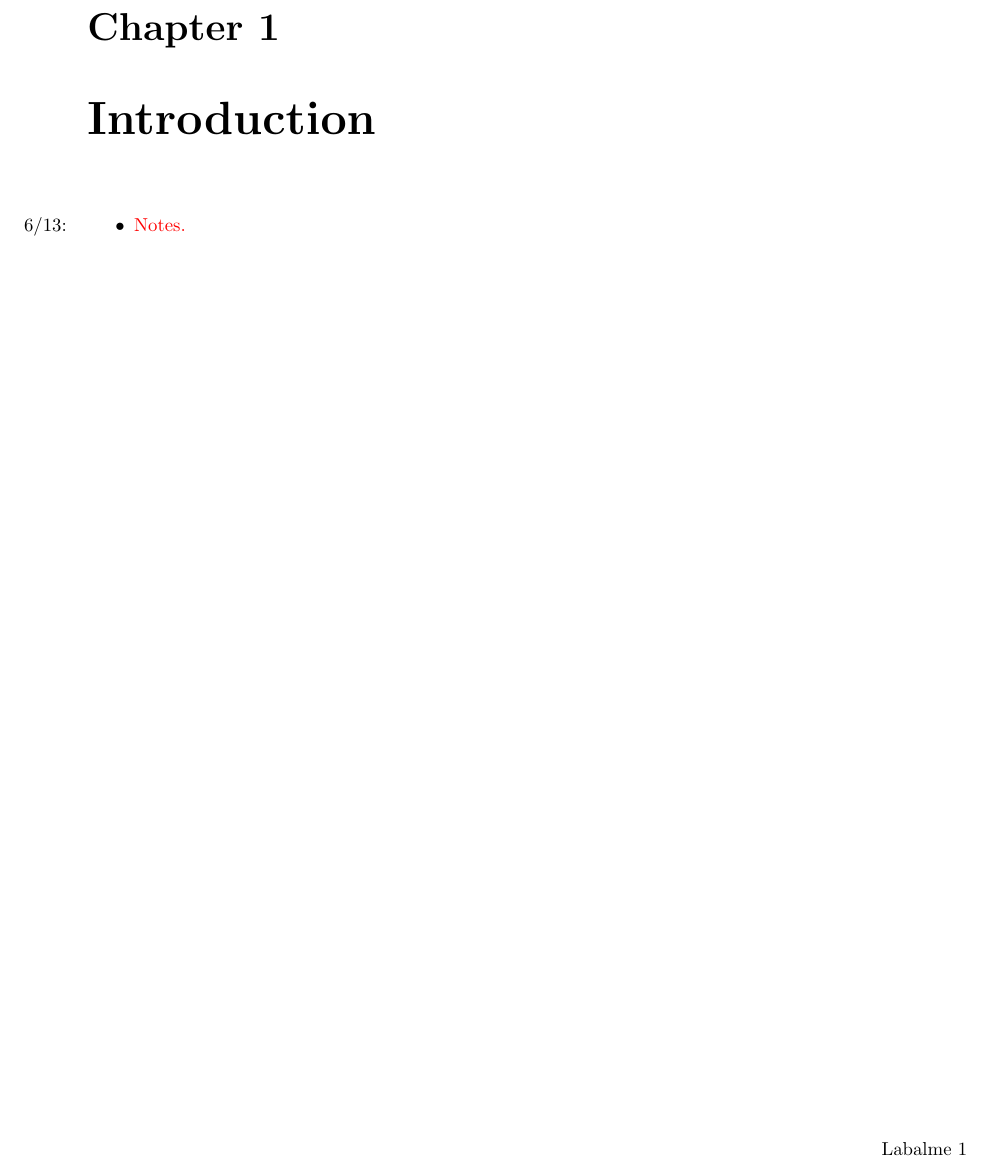
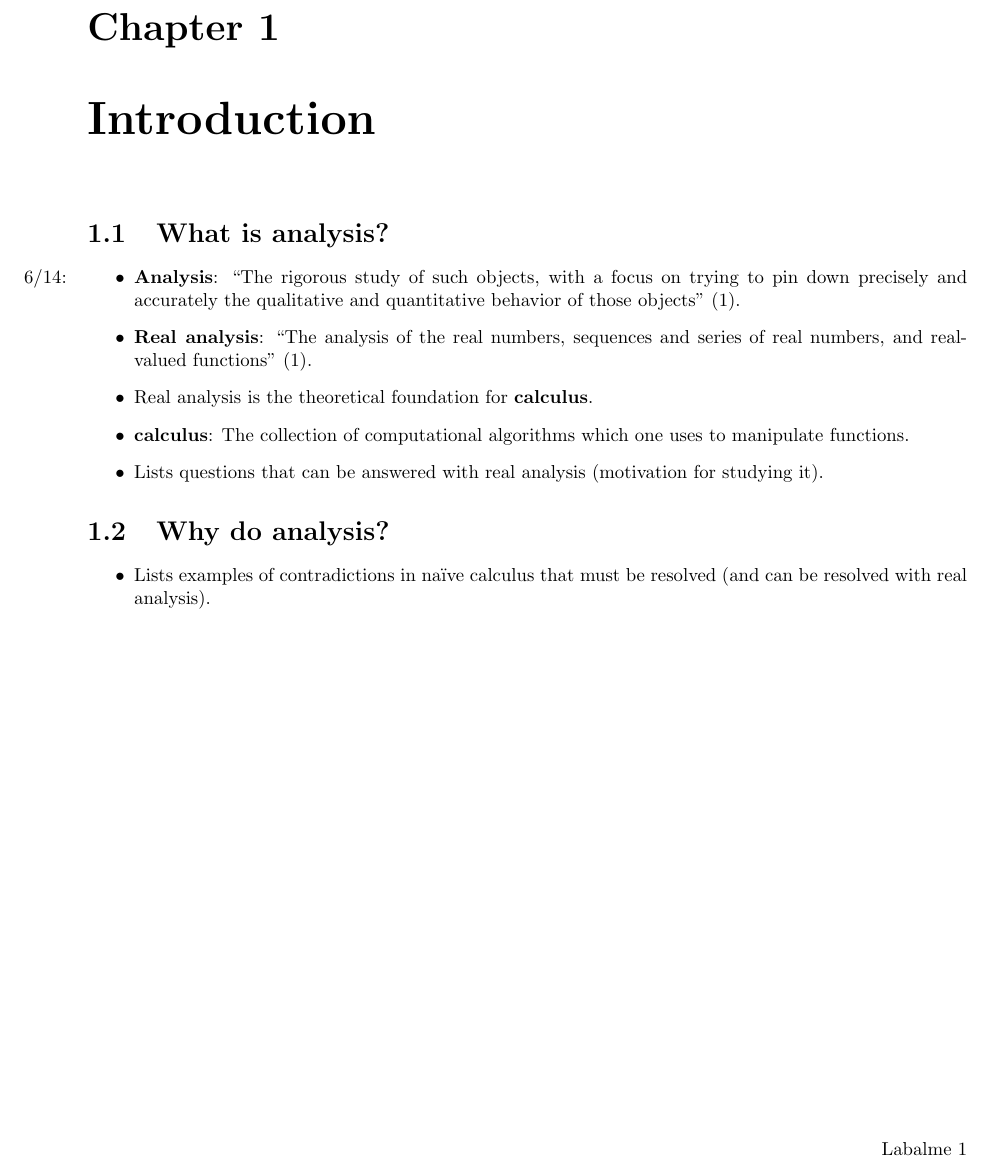
Before and after one commit to shadypuck/AnalysisITaoNotes, a LaTeX document (main.tex, which reads Chapter01/chapter01.tex, preamble.tex): part of page 3 of 3, cut so that both start at the same text. Compiled offline with pdfLaTeX.

Commit message:
Chapter 1

```diff
--- a/Chapter01/chapter01.tex
+++ b/Chapter01/chapter01.tex
@@ -6,8 +6,20 @@
 
 
 \chapter{Introduction}
+\section{What is analysis?}
 \begin{itemize}
-    \item \marginnote{6/13:}\textcolor{red}{Notes.}
+    \item \marginnote{6/14:}\textbf{Analysis}: \dq{The rigorous study of such objects, with a focus on trying to pin down precisely and accurately the qualitative and quantitative behavior of those objects}{1}
+    \item \textbf{Real analysis}: \dq{The analysis of the real numbers, sequences and series of real numbers, and real-valued functions}{1}
+    \item Real analysis is the theoretical foundation for \textbf{calculus}.
+    \item \textbf{calculus}: The collection of computational algorithms which one uses to manipulate functions.
+    \item Lists questions that can be answered with real analysis (motivation for studying it).
+\end{itemize}
+
+
+
+\section{Why do analysis?}
+\begin{itemize}
+    \item Lists examples of contradictions in na\"{i}ve calculus that must be resolved (and can be resolved with real analysis).
 \end{itemize}
 
 
--- a/preamble.tex
+++ b/preamble.tex
@@ -22,4 +22,6 @@
 
 \reversemarginpar
 
+\newcommand{\dq}[2]{``#1" (#2).}
+
 \usepackage{subfiles}
```
Also changed, not shown: Chapter01/chapter01.pdf, main.pdf.
